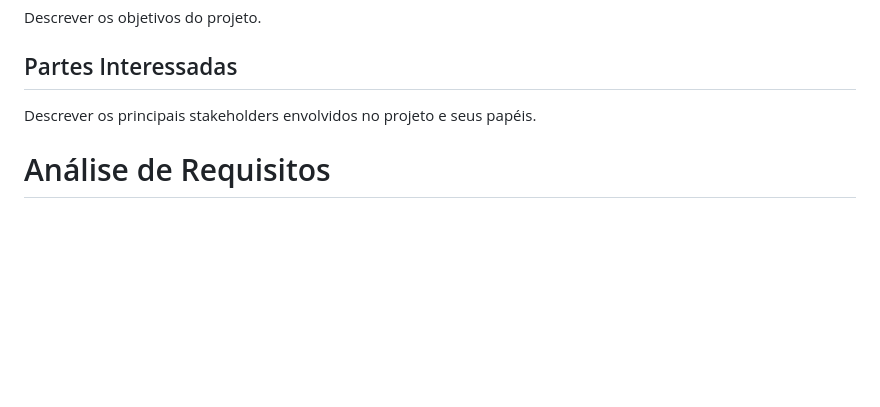
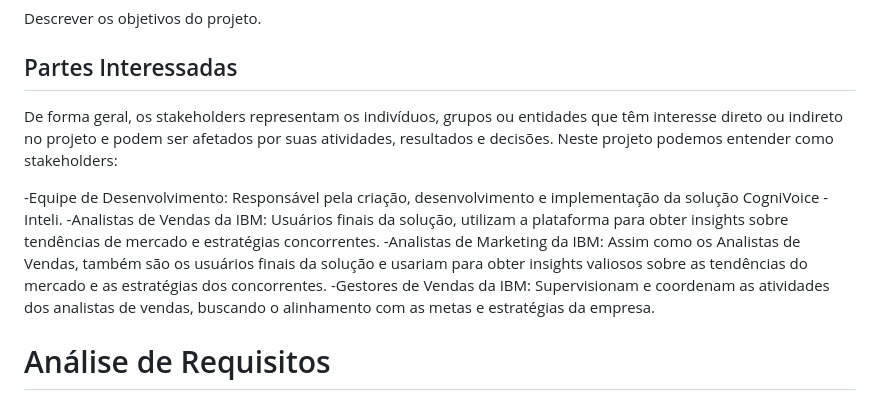
Before and after one commit to marcelofeitoza/CogniVoice, a Markdown page: docs/index.md, the part around the change. Rendered like a GitHub page; blank space fills up the shorter version.

Commit message:
Update Partes Interessadas

```diff
--- a/docs/index.md
+++ b/docs/index.md
@@ -52,7 +52,13 @@ Descrever os objetivos do projeto.
 
 ## Partes Interessadas
 
-Descrever os principais stakeholders envolvidos no projeto e seus papéis.
+De forma geral, os stakeholders representam os indivíduos, grupos ou entidades que têm interesse direto ou indireto no projeto e podem ser afetados por suas atividades, resultados e decisões. Neste projeto podemos entender como stakeholders:
+
+-Equipe de Desenvolvimento: Responsável pela criação, desenvolvimento e implementação da solução CogniVoice - Inteli.
+-Analistas de Vendas da IBM: Usuários finais da solução, utilizam a plataforma para obter insights sobre tendências de mercado e estratégias concorrentes.
+-Analistas de Marketing da IBM: Assim como os Analistas de Vendas, também são os usuários finais da solução e usariam para obter insights valiosos sobre as tendências do mercado e as estratégias dos concorrentes.
+-Gestores de Vendas da IBM: Supervisionam e coordenam as atividades dos analistas de vendas, buscando o alinhamento com as metas e estratégias da empresa.
+
 
 # Análise de Requisitos
 
```
